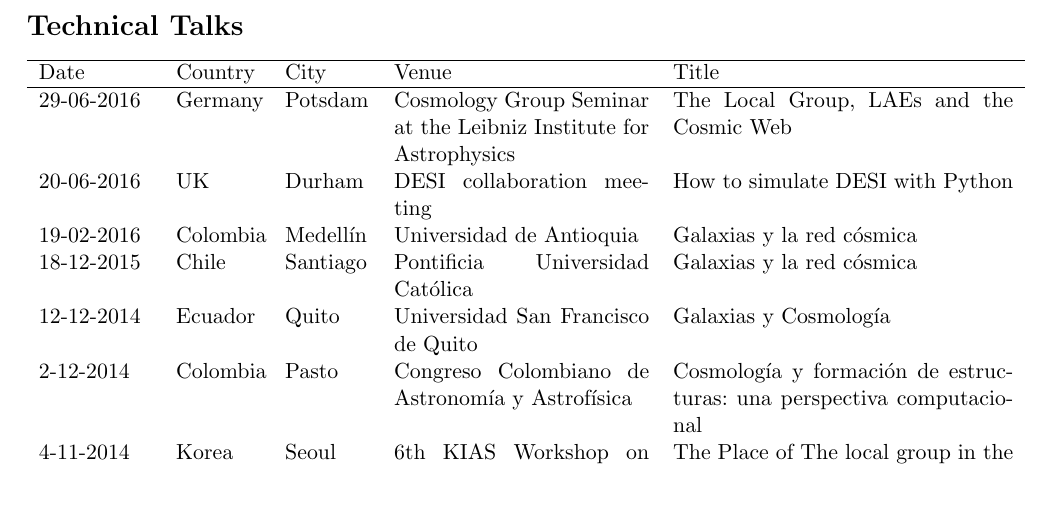
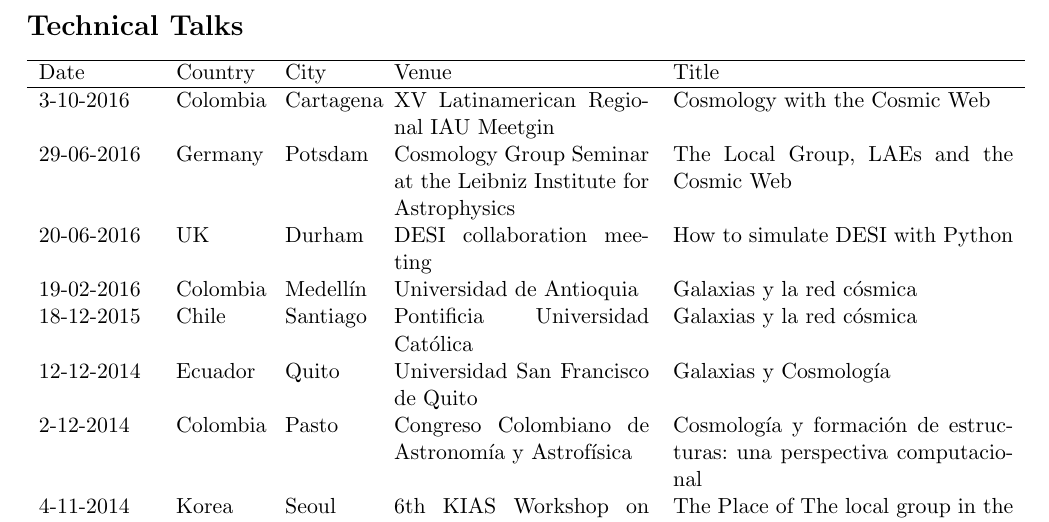
Before and after one commit to forero/CV, a LaTeX document (TalksStays/Talks_ForeroRomero.tex): part of page 2 of 3, cut so that both start at the same text, the shorter picture padded with empty space. Compiled offline with pdfLaTeX.

Commit message:
updated talks

```diff
--- a/TalksStays/Talks_ForeroRomero.tex
+++ b/TalksStays/Talks_ForeroRomero.tex
@@ -15,7 +15,7 @@
 \noindent
 \begin{tabular}{p{2.0cm} p{1.5cm} p{1.5cm} p{4.5cm} p{6.0cm}}\hline
 Date & Country & City& Venue & Title\\\hline
-
+3-10-2016 & Colombia & Cartagena & XV Latinamerican Regional IAU Meetgin & Cosmology with the Cosmic Web\\
 29-06-2016 & Germany & Potsdam & Cosmology Group Seminar at the Leibniz Institute for Astrophysics & The Local Group, LAEs and the Cosmic Web\\
 20-06-2016 & UK & Durham & DESI collaboration meeting & How to simulate DESI with Python\\
 19-02-2016 & Colombia & Medell\'in & Universidad de Antioquia & Galaxias y la red c\'osmica\\
```
Also changed, not shown: TalksStays/Talks_ForeroRomero.pdf.
